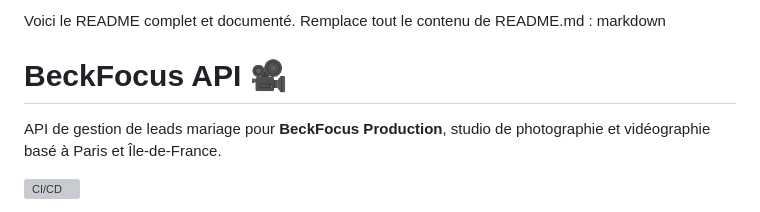
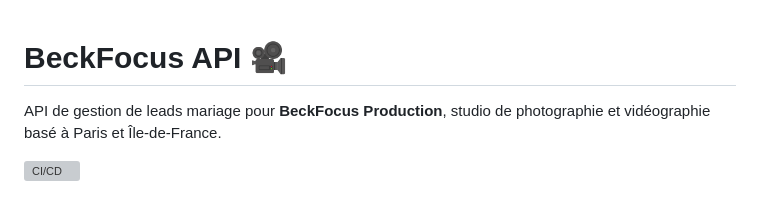
Before and after one commit to Yrreiht75/beckfocus-api, a Markdown page: README.md, the part around the change. GitHub-like rendering; grey boxes are pictures that could not be loaded.

Commit message:
docs: correction presentation  README

```diff
--- a/README.md
+++ b/README.md
@@ -1,6 +1,3 @@
-Voici le README complet et documenté. Remplace tout le contenu de README.md :
-markdown
-
 # BeckFocus API 🎥
 
 API de gestion de leads mariage pour **BeckFocus Production**, studio de photographie et vidéographie basé à Paris et Île-de-France.
```
